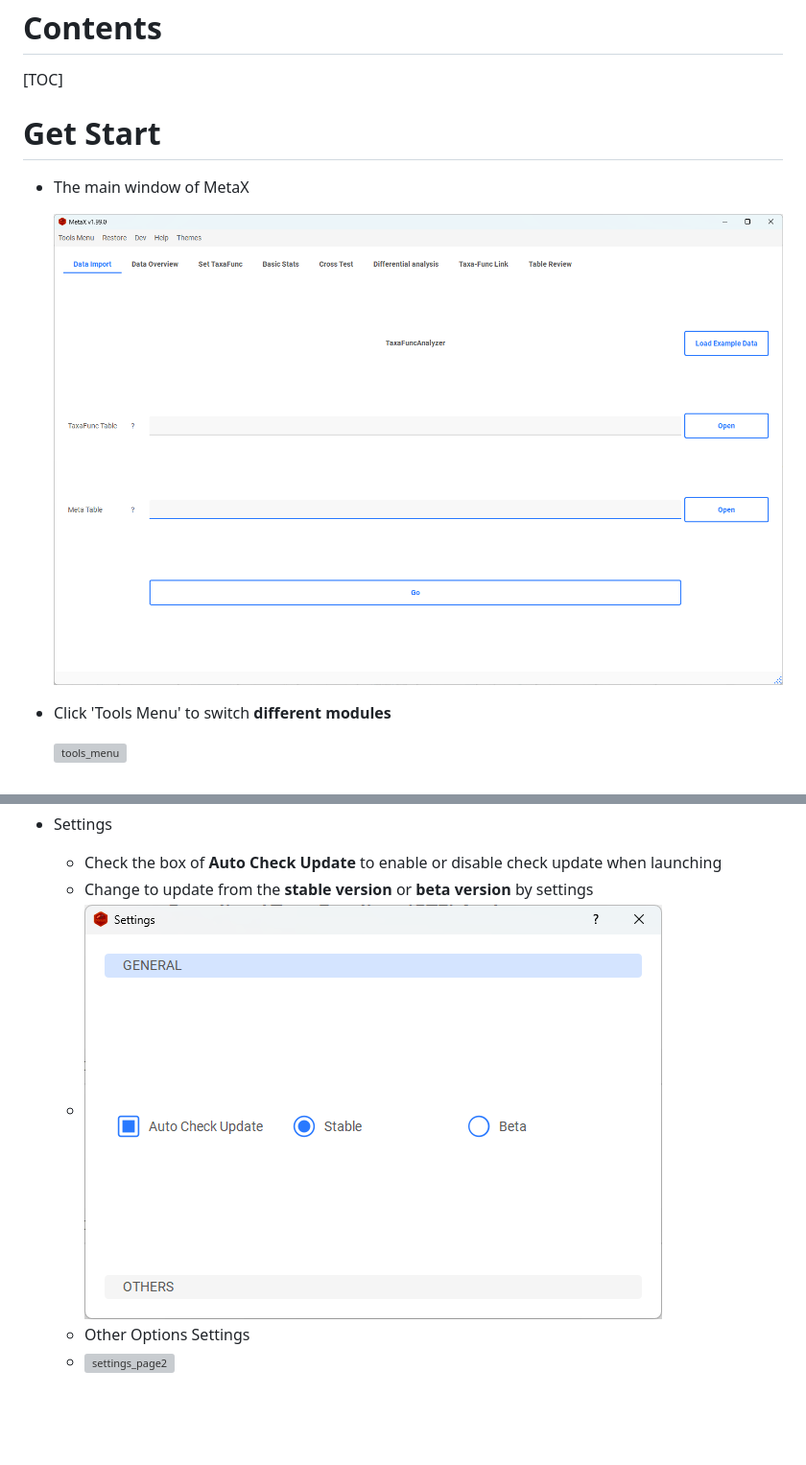
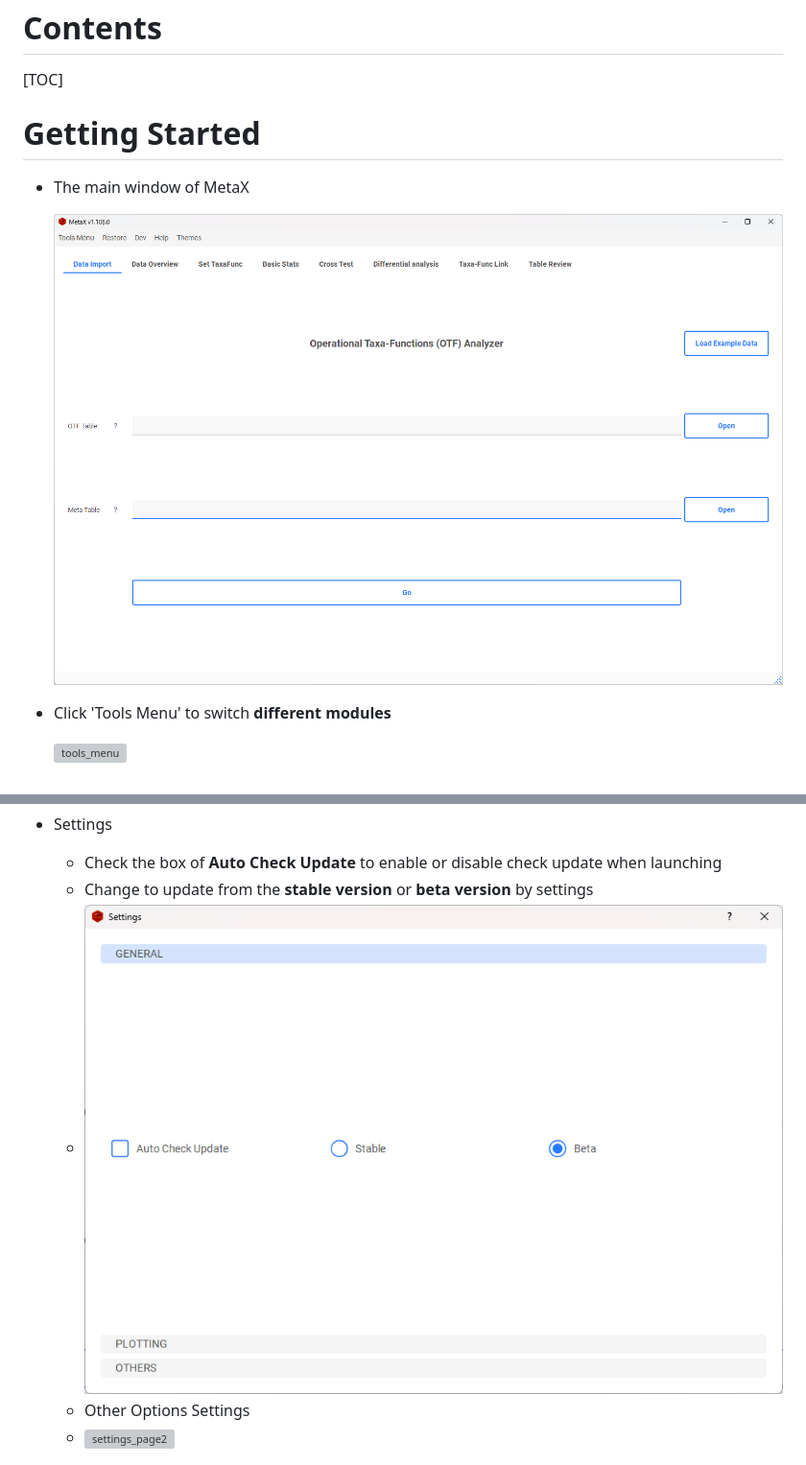
Before and after one commit to byemaxx/MetaX, a Markdown page: Docs/MetaX_Cookbook.md, 2 parts joined by grey strips. Shown: that part at 96% size. Rendered like a GitHub page; pictures changed too: Docs/MetaX_Cookbook.assets/main_window.png, Docs/MetaX_Cookbook.assets/settings.png; blank space fills up the shorter version; grey boxes are pictures that could not be loaded.

```diff
--- a/Docs/MetaX_Cookbook.md
+++ b/Docs/MetaX_Cookbook.md
@@ -23,7 +23,7 @@ Visit **Github** to get more information:
 
 
 
-# Get Start
+# Getting Started
 
 - The main window of MetaX
 
```
Also changed, not shown: Docs/ChangeLog.md (+5 -0 lines), Docs/MetaX_Cookbook.assets/settings_page2.png, 6 other files.
